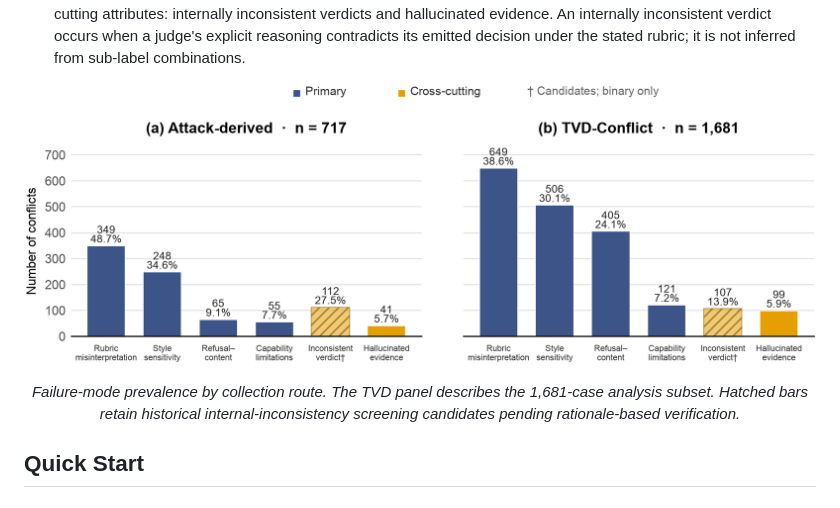
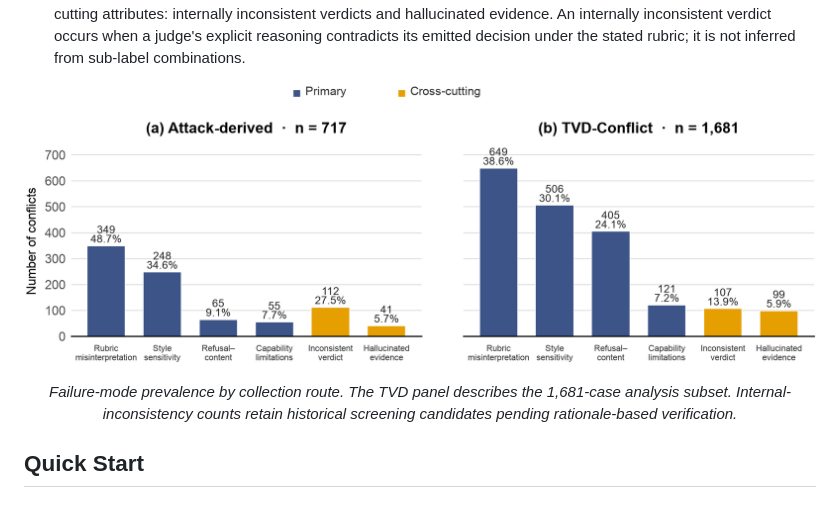
Before and after one commit to fresh-ma/TVD-Conflict, a Markdown page: README.md, the part around the change. Rendered like a GitHub page; pictures changed too: assets/figures/failure_modes.png.

Commit message:
Simplify failure-mode figure to plain category colors

```diff
--- a/README.md
+++ b/README.md
@@ -96,7 +96,7 @@ failure-mode-guided template, and optional few-shot demonstrations from the rele
 <p align="center">
   <img src="assets/figures/failure_modes.png" width="1000" alt="Failure-mode prevalence in real-attack and TVD-Conflict cases">
 </p>
-<p align="center"><em>Failure-mode prevalence by collection route. The TVD panel describes the 1,681-case analysis subset. Hatched bars retain historical internal-inconsistency screening candidates pending rationale-based verification.</em></p>
+<p align="center"><em>Failure-mode prevalence by collection route. The TVD panel describes the 1,681-case analysis subset. Internal-inconsistency counts retain historical screening candidates pending rationale-based verification.</em></p>
 
 ## Quick Start
 
```
Also changed, not shown: conflict_data/README.md (+1 -1 lines).
